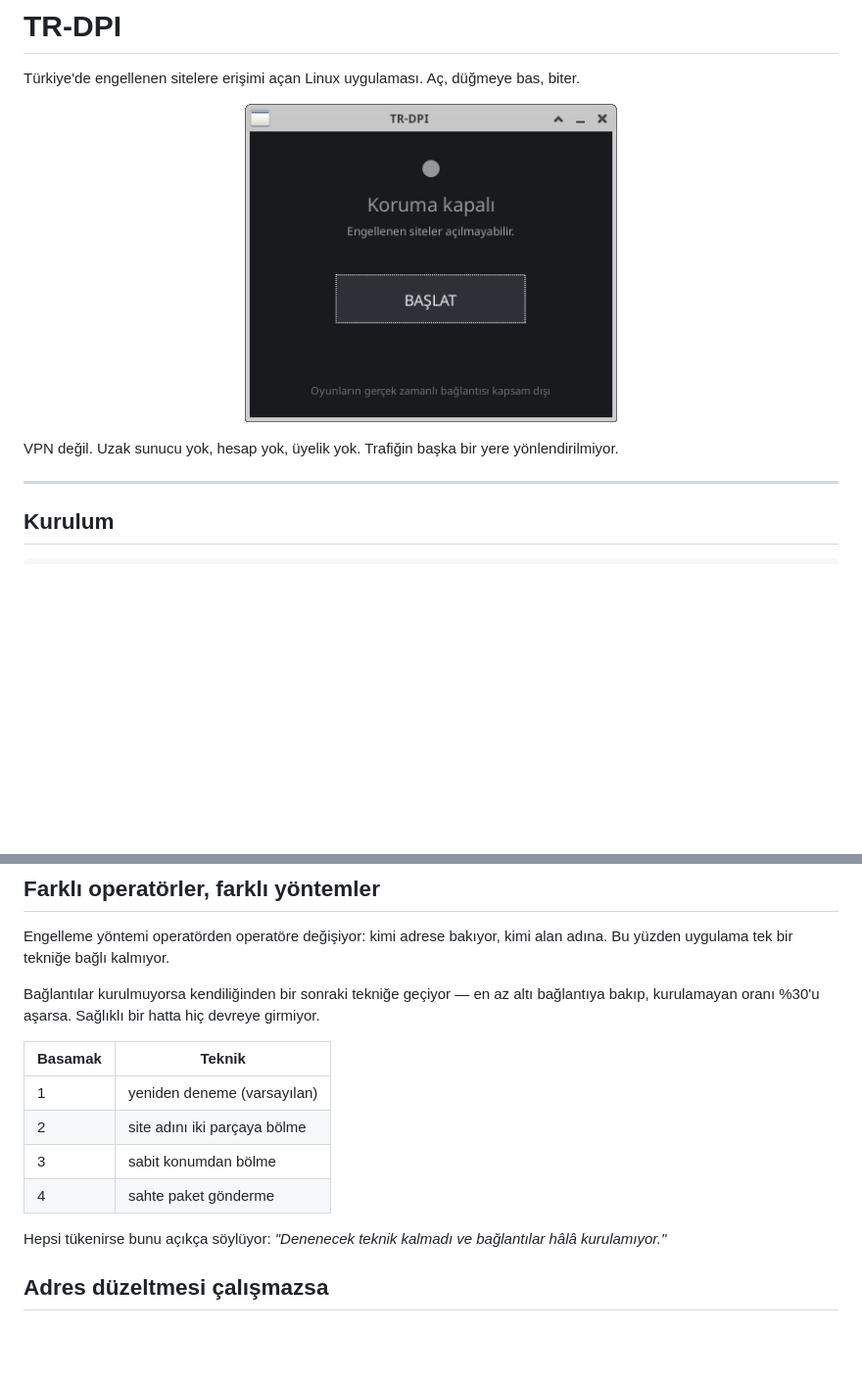
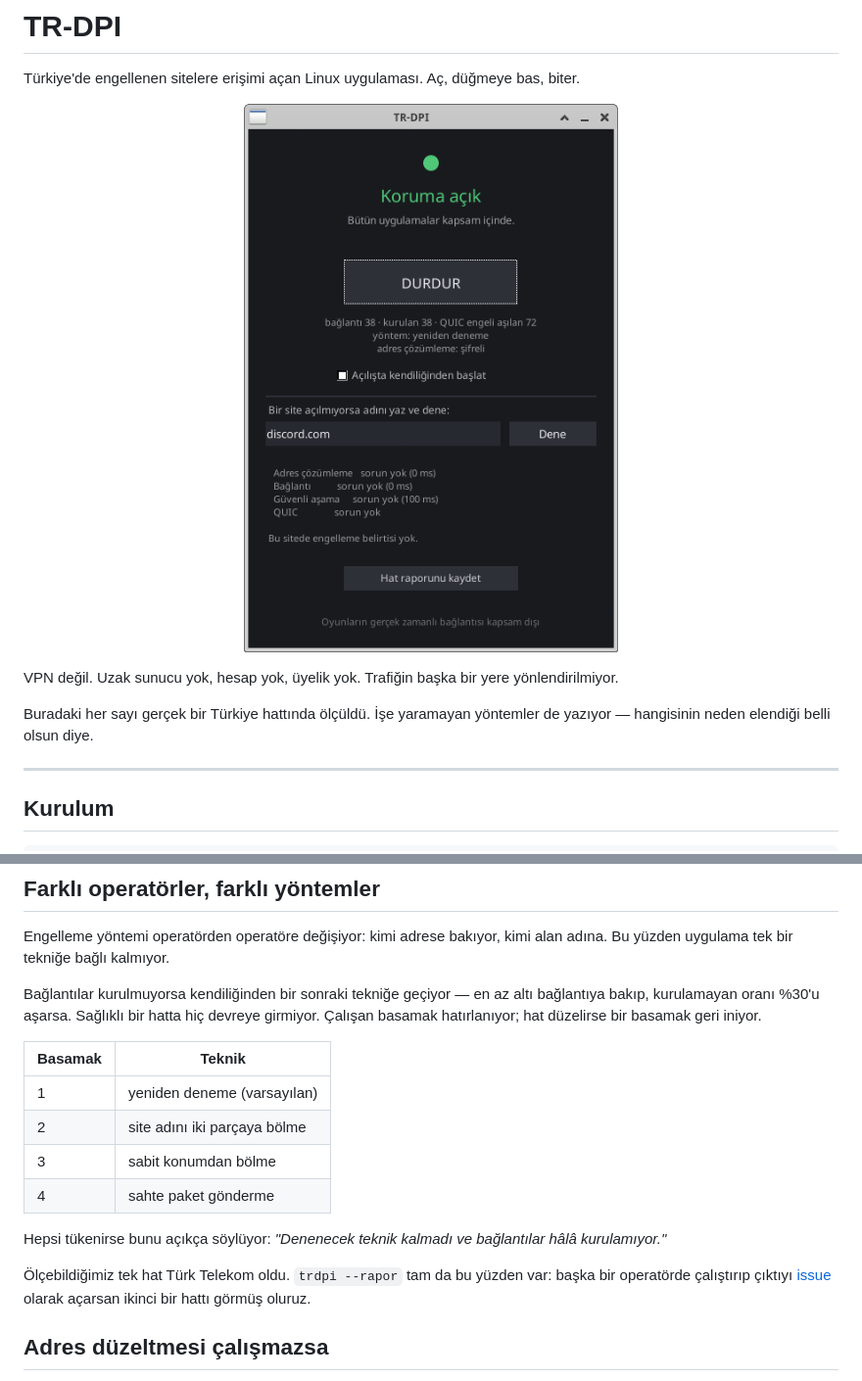
Before and after one commit to Furkan003/LinuxDpiTurkey, a Markdown page: README.md, 2 parts joined by grey strips. Shown at 98% size. GitHub-like rendering; pictures changed too: packaging/ekran.png; blank space fills up the shorter version.

```diff
--- a/README.md
+++ b/README.md
@@ -3,10 +3,12 @@
 Türkiye'de engellenen sitelere erişimi açan Linux uygulaması. Aç, düğmeye bas, biter.
 
 <p align="center">
-  <img src="packaging/ekran.png" alt="TR-DPI penceresi" width="380">
+  <img src="packaging/ekran.png" alt="TR-DPI penceresi" width="400">
 </p>
 
 VPN değil. Uzak sunucu yok, hesap yok, üyelik yok. Trafiğin başka bir yere yönlendirilmiyor.
+
+Buradaki her sayı gerçek bir Türkiye hattında ölçüldü. İşe yaramayan yöntemler de yazıyor — hangisinin neden elendiği belli olsun diye.
 
 ---
 
@@ -196,7 +235,7 @@ Koruma açıkken ölçüldü: gerçek zamanlı yol 147 ms'de yanıt veriyor, kap
 
 Engelleme yöntemi operatörden operatöre değişiyor: kimi adrese bakıyor, kimi alan adına. Bu yüzden uygulama tek bir tekniğe bağlı kalmıyor.
 
-Bağlantılar kurulmuyorsa kendiliğinden bir sonraki tekniğe geçiyor — en az altı bağlantıya bakıp, kurulamayan oranı %30'u aşarsa. Sağlıklı bir hatta hiç devreye girmiyor.
+Bağlantılar kurulmuyorsa kendiliğinden bir sonraki tekniğe geçiyor — en az altı bağlantıya bakıp, kurulamayan oranı %30'u aşarsa. Sağlıklı bir hatta hiç devreye girmiyor. Çalışan basamak hatırlanıyor; hat düzelirse bir basamak geri iniyor.
 
 | Basamak | Teknik |
 |---|---|
@@ -206,6 +245,8 @@ Bağlantılar kurulmuyorsa kendiliğinden bir sonraki tekniğe geçiyor — en a
 | 4 | sahte paket gönderme |
 
 Hepsi tükenirse bunu açıkça söylüyor: *"Denenecek teknik kalmadı ve bağlantılar hâlâ kurulamıyor."*
+
+Ölçebildiğimiz tek hat Türk Telekom oldu. `trdpi --rapor` tam da bu yüzden var: başka bir operatörde çalıştırıp çıktıyı [issue](https://github.com/Furkan003/LinuxDpiTurkey/issues) olarak açarsan ikinci bir hattı görmüş oluruz.
 
 ## Adres düzeltmesi çalışmazsa
 
```
Also changed, not shown: other parts of README.md (+65 -68 lines).
